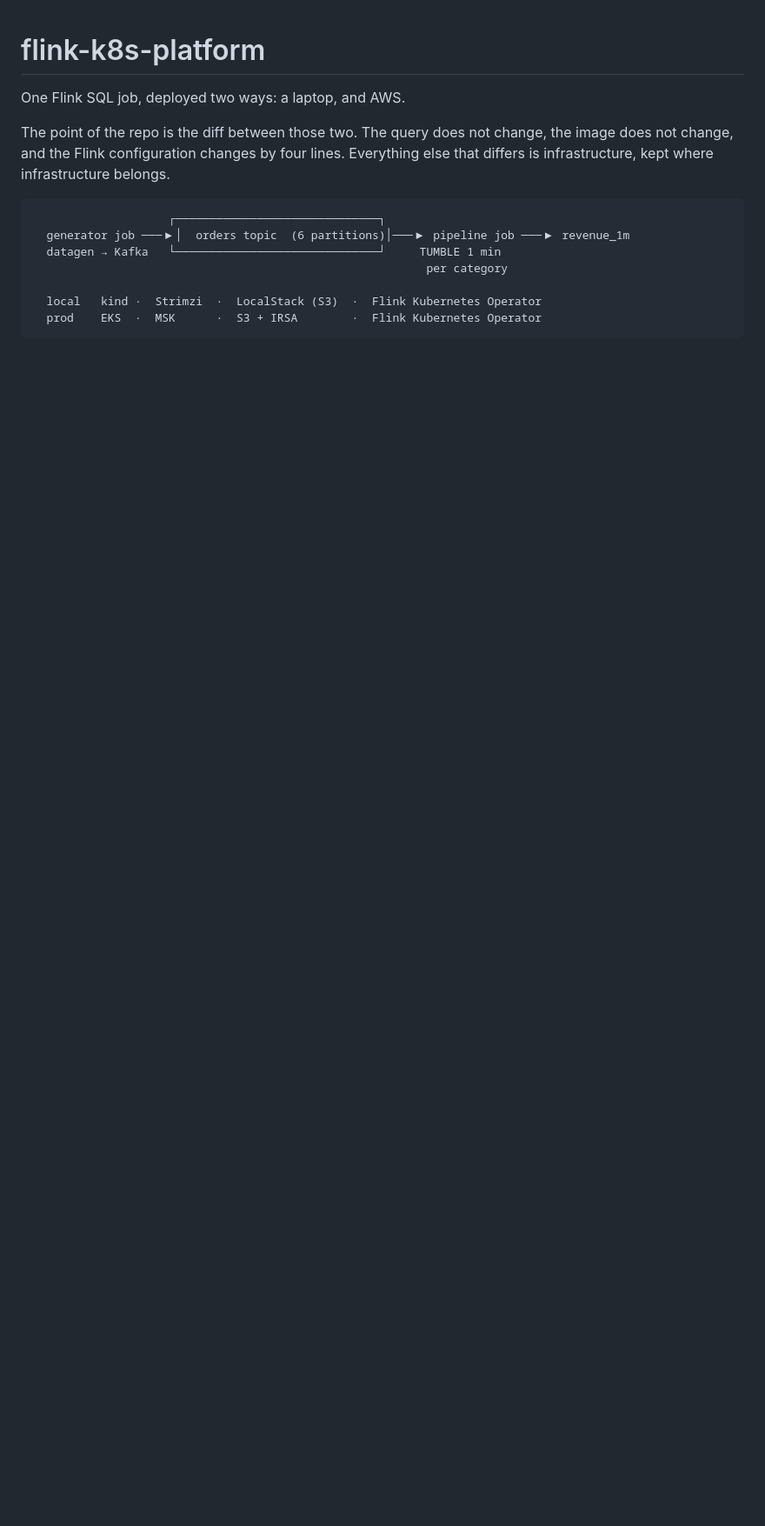
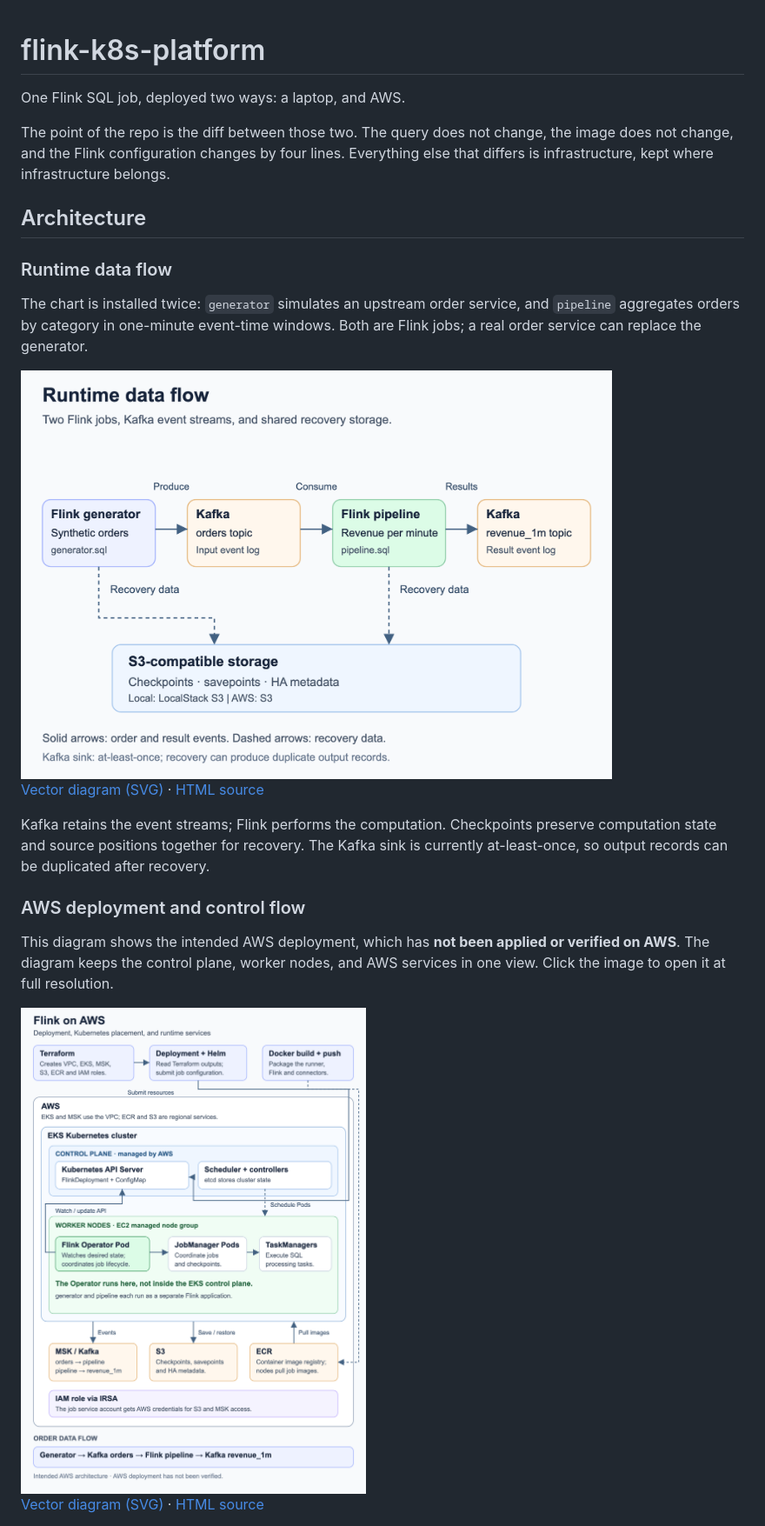
Before and after one commit to SamuelXing/flink-k8s-platform, a Markdown page: README.md, the part around one of its changes. Shown at 87% size. Rendered like a GitHub page; pictures changed too: docs/diagrams/aws-architecture.png (added), docs/diagrams/runtime-data-flow.png (added); blank space fills up the shorter version.

Commit message:
docs: add readable architecture and runtime flow diagrams

````diff
--- a/README.md
+++ b/README.md
@@ -7,12 +7,37 @@ the image does not change, and the Flink configuration changes by four lines.
 Everything else that differs is infrastructure, kept where infrastructure
 belongs.
 
-```
-                    ┌──────────────────────────────┐
-  generator job ───▶│  orders topic  (6 partitions)│───▶ pipeline job ───▶ revenue_1m
-  datagen → Kafka   └──────────────────────────────┘     TUMBLE 1 min
-                                                          per category
+## Architecture
 
-  local   kind ·  Strimzi  ·  LocalStack (S3)  ·  Flink Kubernetes Operator
-  prod    EKS  ·  MSK      ·  S3 + IRSA        ·  Flink Kubernetes Operator
-```
+### Runtime data flow
+
+The chart is installed twice: `generator` simulates an upstream order service,
+and `pipeline` aggregates orders by category in one-minute event-time windows.
+Both are Flink jobs; a real order service can replace the generator.
+
+<a href="docs/diagrams/runtime-data-flow.png">
+  <img src="docs/diagrams/runtime-data-flow.png" alt="Runtime data flow" width="680">
+</a>
+
+[Vector diagram (SVG)](docs/diagrams/runtime-data-flow.svg) ·
+[HTML source](docs/diagrams/runtime-data-flow.html)
+
+Kafka retains the event streams; Flink performs the computation. Checkpoints
+preserve computation state and source positions together for recovery. The
+Kafka sink is currently at-least-once, so output records can be duplicated
+after recovery.
+
+### AWS deployment and control flow
+
+This diagram shows the intended AWS deployment, which has **not been applied
+or verified on AWS**. The diagram keeps the control plane, worker nodes, and AWS services in one
+view. Click the image to open it at full resolution.
+
+<a href="docs/diagrams/aws-architecture.png">
+  <img src="docs/diagrams/aws-architecture.png" alt="AWS deployment and control flow" width="600">
+</a>
+
+[Vector diagram (SVG)](docs/diagrams/aws-architecture.svg) ·
+[HTML source](docs/diagrams/aws-architecture.html)
+
+
````
Also changed, not shown: other parts of README.md (+26 -0 lines), 4 other files.
